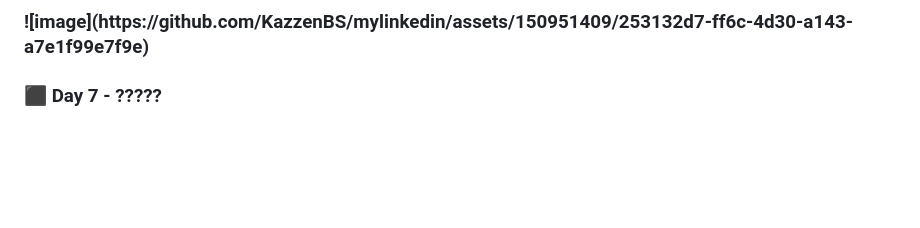
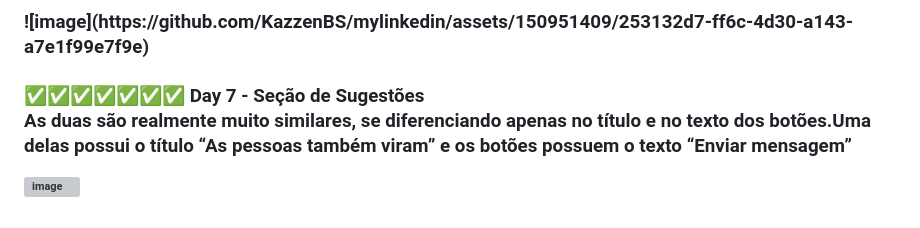
Before and after one commit to KazzenBS/mylinkedin---7Daysofcode, a Markdown page: README.md, the part around the change. Drawn GitHub-style; blank space fills up the shorter version; grey boxes are pictures that could not be loaded.

Commit message:
Update README.md
atualzação do readme com a etapa 7

```diff
--- a/README.md
+++ b/README.md
@@ -41,4 +41,7 @@
 ![image](https://github.com/KazzenBS/mylinkedin/assets/150951409/253132d7-ff6c-4d30-a143-a7e1f99e7f9e)
 
 
-<h3>⬛ Day 7 - ?????
+<h3>✅✅✅✅✅✅✅ Day 7 - Seção de Sugestões
+<p>As duas são realmente muito similares, se diferenciando apenas no título e no texto dos botões.Uma delas possui o título “As pessoas também viram” e os botões possuem o texto “Enviar mensagem”</p>
+
+![image](https://github.com/KazzenBS/mylinkedin/assets/150951409/4afa8d09-d53f-4e03-a3c0-8acf0691cbe4)
```
